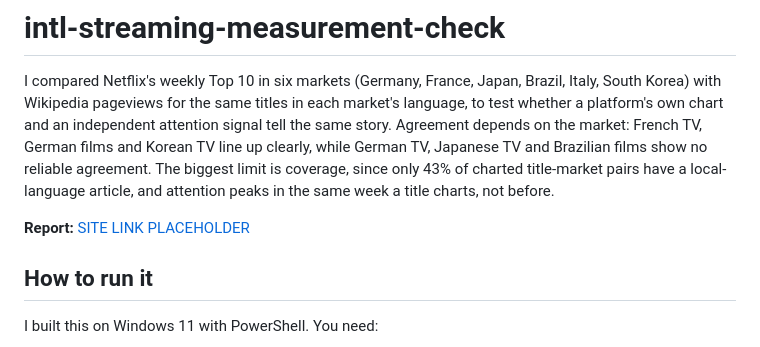
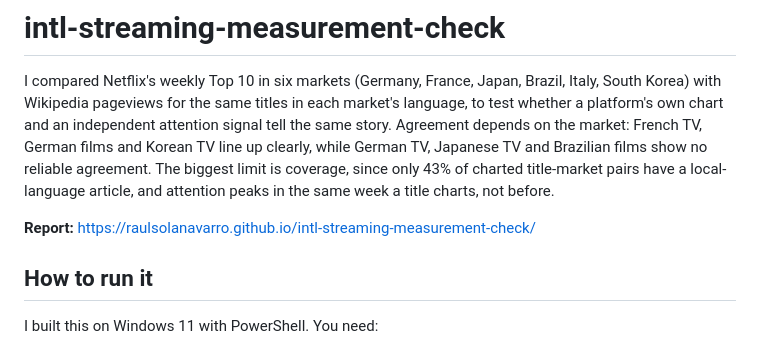
Before and after one commit to RaulSolaNavarro/intl-streaming-measurement-check, a Markdown page: README.md, the part around the change. GitHub-like rendering.

Commit message:
Link the published report in README
Co-Authored-By: Claude Opus 5.5 <noreply@anthropic.com>

```diff
--- a/README.md
+++ b/README.md
@@ -2,7 +2,7 @@
 
 I compared Netflix's weekly Top 10 in six markets (Germany, France, Japan, Brazil, Italy, South Korea) with Wikipedia pageviews for the same titles in each market's language, to test whether a platform's own chart and an independent attention signal tell the same story. Agreement depends on the market: French TV, German films and Korean TV line up clearly, while German TV, Japanese TV and Brazilian films show no reliable agreement. The biggest limit is coverage, since only 43% of charted title-market pairs have a local-language article, and attention peaks in the same week a title charts, not before.
 
-**Report:** [SITE LINK PLACEHOLDER](https://raulsolanavarro.github.io/intl-streaming-measurement-check/)
+**Report:** [https://raulsolanavarro.github.io/intl-streaming-measurement-check/](https://raulsolanavarro.github.io/intl-streaming-measurement-check/)
 
 ## How to run it
 
```
